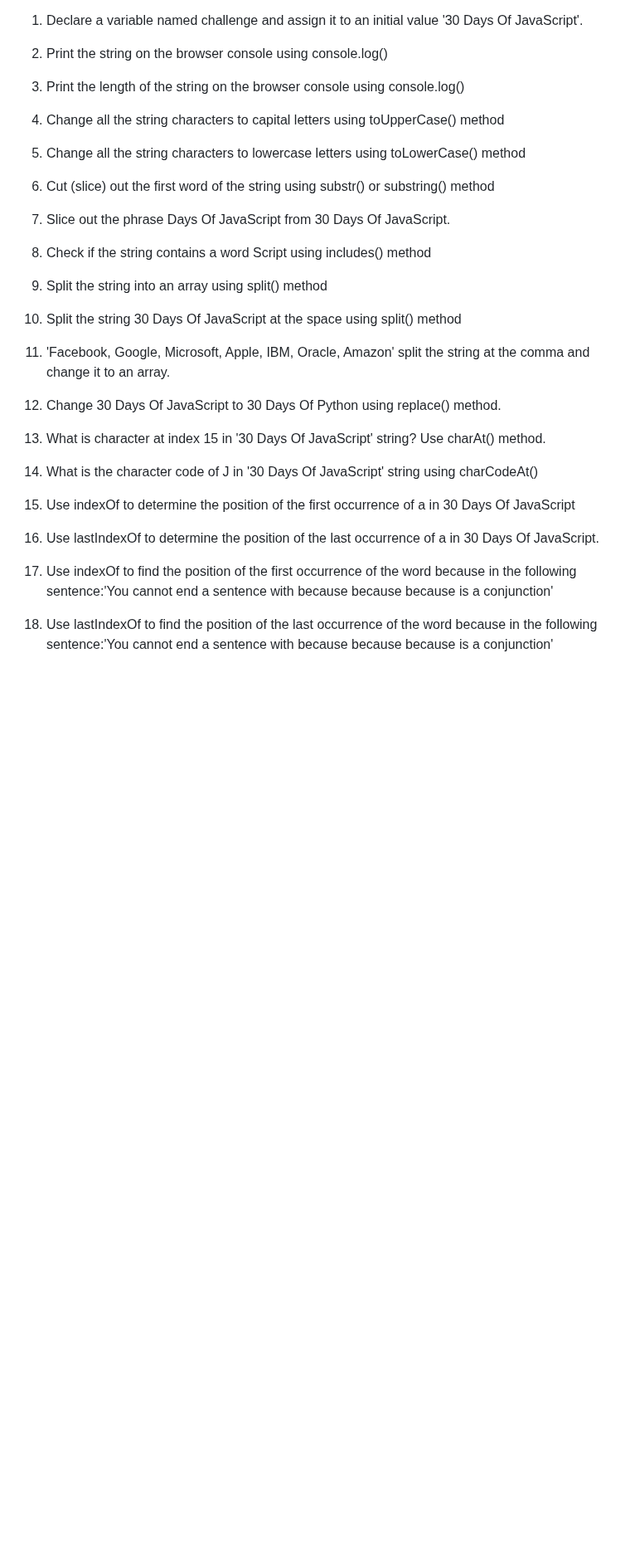
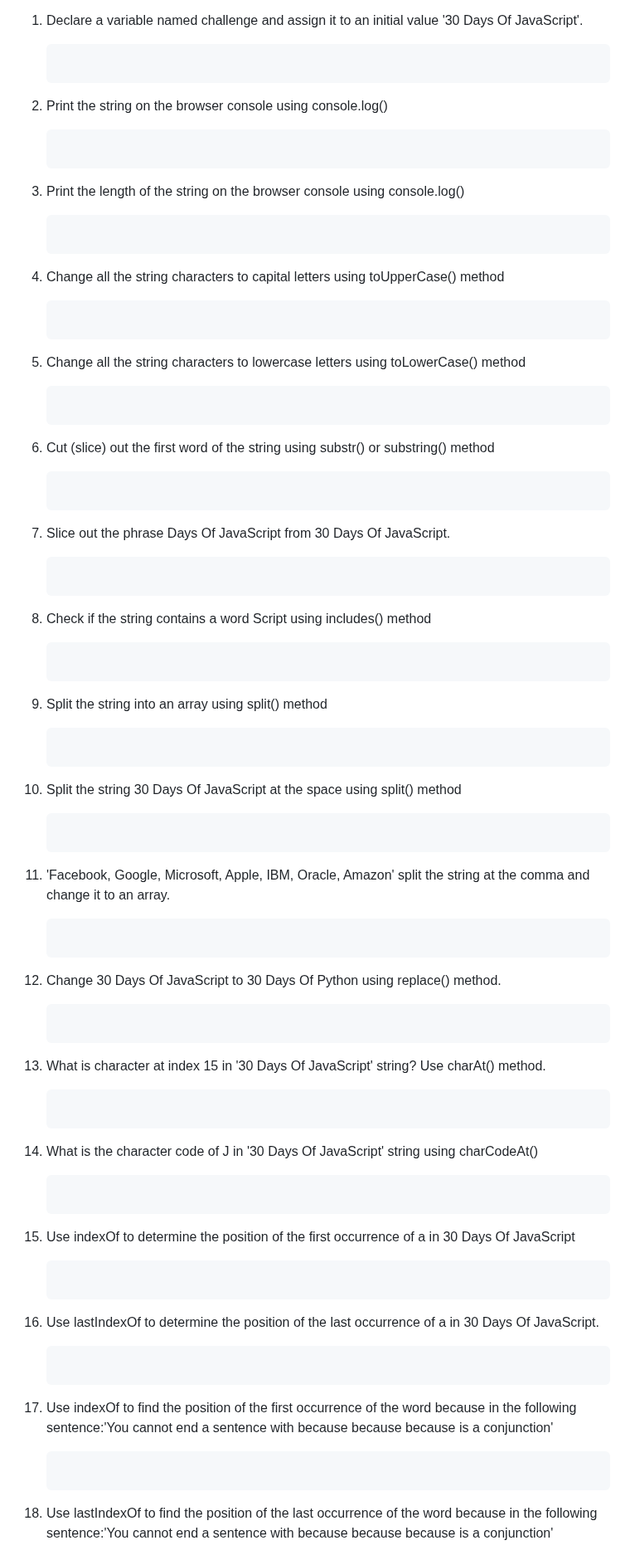
Before and after one commit to manthanank/30-Days-Of-JavaScript-Solutions, a Markdown page: Day2/Day2.md, the part around one of its changes. Shown at 83% size. Rendered like a GitHub page; blank space fills up the shorter version.

````diff
--- a/Day2/Day2.md
+++ b/Day2/Day2.md
@@ -2,36 +12,104 @@ Level : 1
 
 1. Declare a variable named challenge and assign it to an initial value '30 Days Of JavaScript'.
 
+    ```javascript
+
+    ```
+
 2. Print the string on the browser console using console.log()
+
+    ```javascript
+
+    ```
 
 3. Print the length of the string on the browser console using console.log()
 
+    ```javascript
+
+    ```
+
 4. Change all the string characters to capital letters using toUpperCase() method
+
+    ```javascript
+
+    ```
 
 5. Change all the string characters to lowercase letters using toLowerCase() method
 
+    ```javascript
+
+    ```
+
 6. Cut (slice) out the first word of the string using substr() or substring() method
+
+    ```javascript
+
+    ```
 
 7. Slice out the phrase Days Of JavaScript from 30 Days Of JavaScript.
 
+    ```javascript
+
+    ```
+
 8. Check if the string contains a word Script using includes() method
+
+    ```javascript
+
+    ```
 
 9. Split the string into an array using split() method
 
+    ```javascript
+
+    ```
+
 10. Split the string 30 Days Of JavaScript at the space using split() method
+
+    ```javascript
+
+    ```
 
 11. 'Facebook, Google, Microsoft, Apple, IBM, Oracle, Amazon' split the string at the comma and change it to an array.
 
+    ```javascript
+
+    ```
+
 12. Change 30 Days Of JavaScript to 30 Days Of Python using replace() method.
+
+    ```javascript
+
+    ```
 
 13. What is character at index 15 in '30 Days Of JavaScript' string? Use charAt() method.
 
+    ```javascript
+
+    ```
+
 14. What is the character code of J in '30 Days Of JavaScript' string using charCodeAt()
+
+    ```javascript
+
+    ```
 
 15. Use indexOf to determine the position of the first occurrence of a in 30 Days Of JavaScript
 
+    ```javascript
+
+    ```
+
 16. Use lastIndexOf to determine the position of the last occurrence of a in 30 Days Of JavaScript.
+
+    ```javascript
+
+    ```
 
 17. Use indexOf to find the position of the first occurrence of the word because in the following sentence:'You cannot end a sentence with because because because is a conjunction'
 
+    ```javascript
+
+    ```
+
 18. Use lastIndexOf to find the position of the last occurrence of the word because in the following sentence:'You cannot end a sentence with because because because is a conjunction'
````
Also changed, not shown: other parts of Day2/Day2.md (+53 -8 lines).
